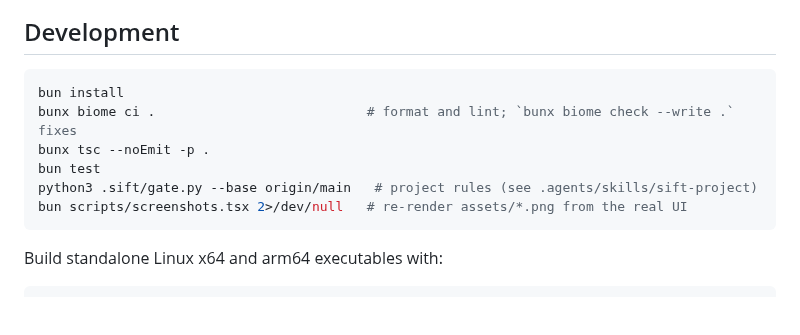
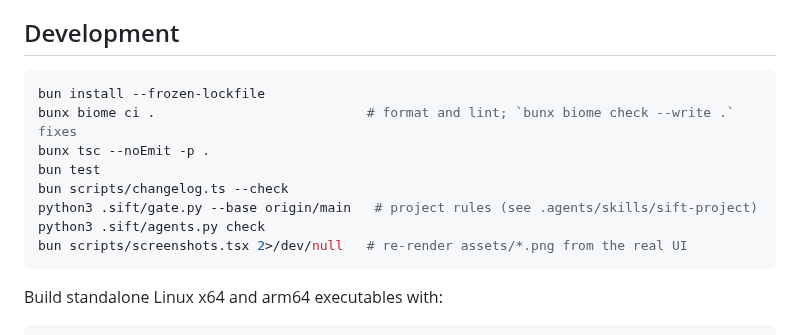
Before and after one commit to cjber/kiln, a Markdown page: README.md, the part around one of its changes. GitHub-like rendering; blank space fills up the shorter version.

````diff
--- a/README.md
+++ b/README.md
@@ -118,11 +126,13 @@ session through a private local socket. It is not installed or enabled by kiln.
 ## Development
 
 ```sh
-bun install
+bun install --frozen-lockfile
 bunx biome ci .                           # format and lint; `bunx biome check --write .` fixes
 bunx tsc --noEmit -p .
 bun test
+bun scripts/changelog.ts --check
 python3 .sift/gate.py --base origin/main   # project rules (see .agents/skills/sift-project)
+python3 .sift/agents.py check
 bun scripts/screenshots.tsx 2>/dev/null   # re-render assets/*.png from the real UI
 ```
 
````
Also changed, not shown: other parts of README.md (+11 -3 lines), .sift/reports/2026-09-30-session-state.md (added, +17 -0 lines), CHANGELOG.md (+7 -0 lines), assets/list.png, assets/new.png, assets/unavailable.png (added), 6 other files.
